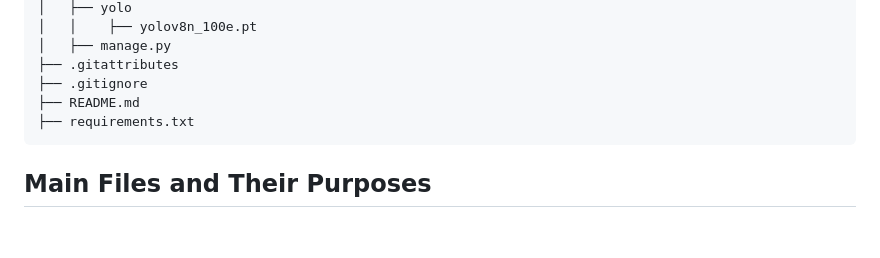
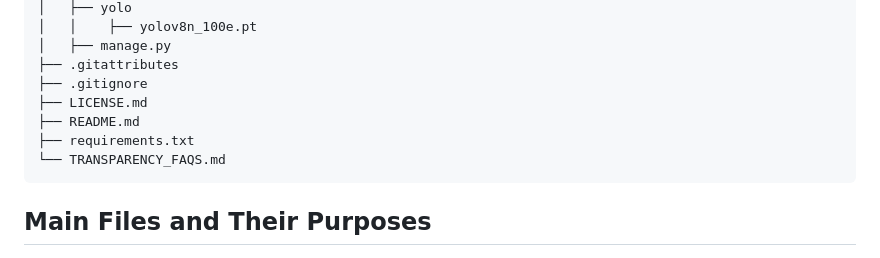
Before and after one commit to SmartyDroidBot/RE-DACT, a Markdown page: README.md, the part around the change. Drawn GitHub-style; blank space fills up the shorter version.

Commit message:
Fix: README

````diff
--- a/README.md
+++ b/README.md
@@ -102,8 +102,10 @@ Please check `TRANSPARENCY_FAQS.md` for more information on responsible AI use.
 │   ├── manage.py
 ├── .gitattributes
 ├── .gitignore
+├── LICENSE.md
 ├── README.md
 ├── requirements.txt
+└── TRANSPARENCY_FAQS.md
 ```
 
 ## Main Files and Their Purposes
````
